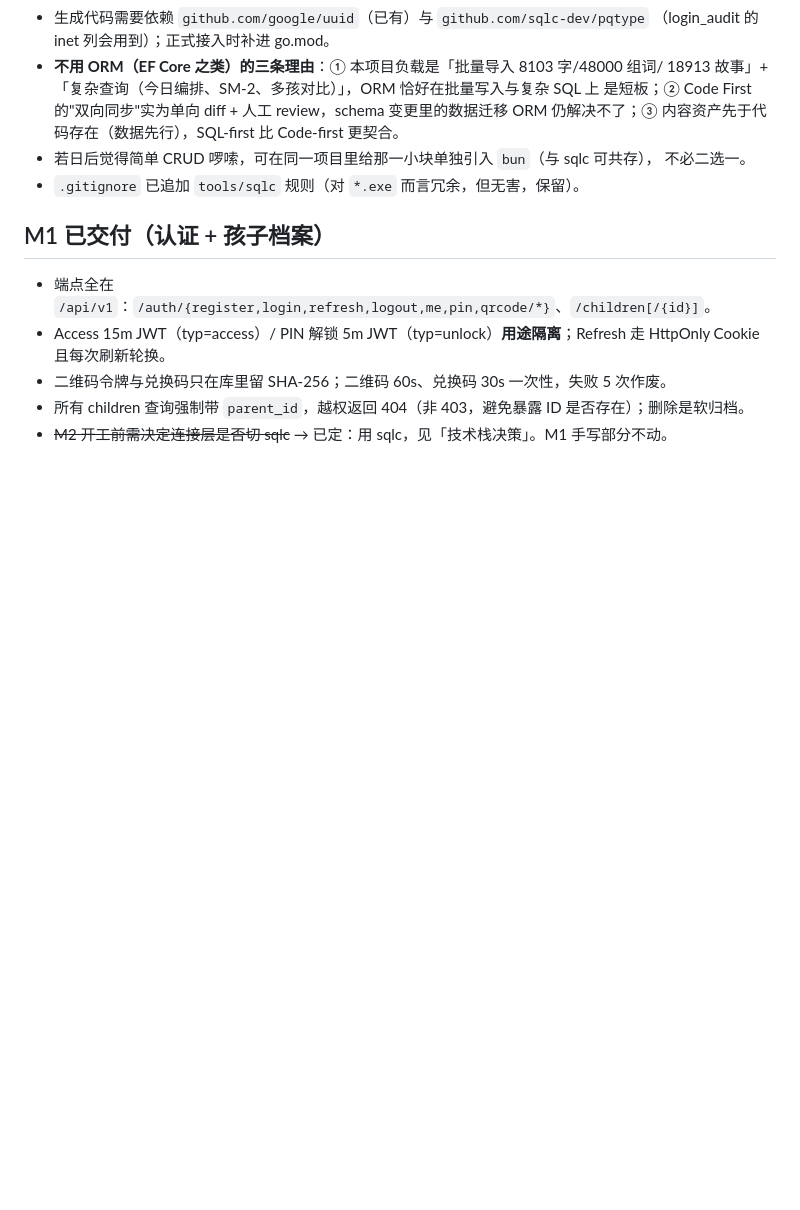
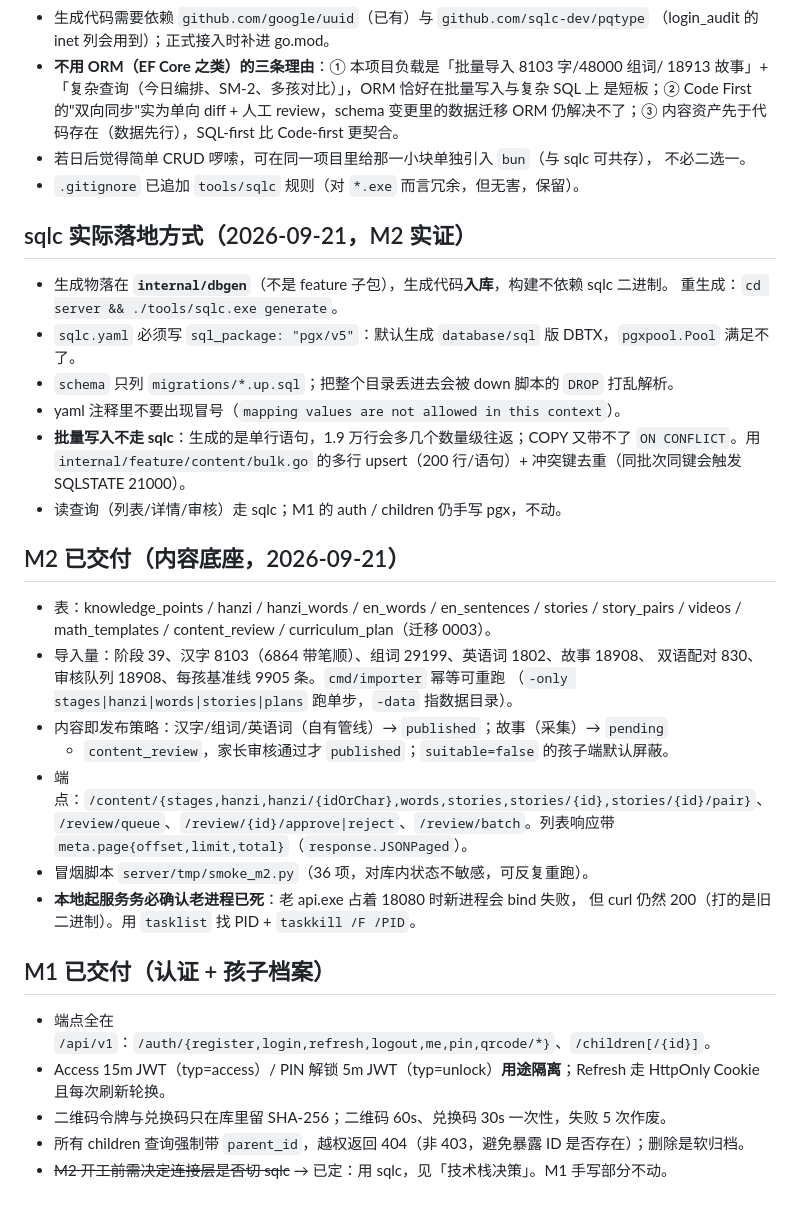
Before and after one commit to AIDoit-2026/KidStudy, a Markdown page: .workbuddy/memory/MEMORY.md, the part around the change. Rendered like a GitHub page; blank space fills up the shorter version.

Commit message:
📝 docs: 记录 M2 落地方式与本地踩坑
- 新增当日工作日志：M2 交付内容、5 个踩坑（同批 ON CONFLICT 撞键、
  sqlc 必须 pgx/v5 与只列 up 迁移、老 api.exe 占端口导致冒烟打到旧二进制、
  中文路径要 URL 编码）、与估算的数据偏差。
- MEMORY.md 补「sqlc 实际落地方式」与「M2 已交付」两节，供下次接续直接查。

```diff
--- a/.workbuddy/memory/MEMORY.md
+++ b/.workbuddy/memory/MEMORY.md
@@ -63,6 +63,34 @@
   不必二选一。
 - `.gitignore` 已追加 `tools/sqlc` 规则（对 `*.exe` 而言冗余，但无害，保留）。
 
+## sqlc 实际落地方式（2026-09-21，M2 实证）
+
+- 生成物落在 **`internal/dbgen`**（不是 feature 子包），生成代码**入库**，构建不依赖 sqlc 二进制。
+  重生成：`cd server && ./tools/sqlc.exe generate`。
+- `sqlc.yaml` 必须写 `sql_package: "pgx/v5"`：默认生成 `database/sql` 版 DBTX，`pgxpool.Pool` 满足不了。
+- `schema` 只列 `migrations/*.up.sql`；把整个目录丢进去会被 down 脚本的 `DROP` 打乱解析。
+- yaml 注释里不要出现冒号（`mapping values are not allowed in this context`）。
+- **批量写入不走 sqlc**：生成的是单行语句，1.9 万行会多几个数量级往返；COPY 又带不了
+  `ON CONFLICT`。用 `internal/feature/content/bulk.go` 的多行 upsert（200 行/语句）+
+  冲突键去重（同批次同键会触发 SQLSTATE 21000）。
+- 读查询（列表/详情/审核）走 sqlc；M1 的 auth / children 仍手写 pgx，不动。
+
+## M2 已交付（内容底座，2026-09-21）
+
+- 表：knowledge_points / hanzi / hanzi_words / en_words / en_sentences / stories /
+  story_pairs / videos / math_templates / content_review / curriculum_plan（迁移 0003）。
+- 导入量：阶段 39、汉字 8103（6864 带笔顺）、组词 29199、英语词 1802、故事 18908、
+  双语配对 830、审核队列 18908、每孩基准线 9905 条。`cmd/importer` 幂等可重跑
+  （`-only stages|hanzi|words|stories|plans` 跑单步，`-data` 指数据目录）。
+- 内容即发布策略：汉字/组词/英语词（自有管线）→ `published`；故事（采集）→ `pending`
+  + `content_review`，家长审核通过才 `published`；`suitable=false` 的孩子端默认屏蔽。
+- 端点：`/content/{stages,hanzi,hanzi/{idOrChar},words,stories,stories/{id},stories/{id}/pair}`、
+  `/review/queue`、`/review/{id}/approve|reject`、`/review/batch`。列表响应带
+  `meta.page{offset,limit,total}`（`response.JSONPaged`）。
+- 冒烟脚本 `server/tmp/smoke_m2.py`（36 项，对库内状态不敏感，可反复重跑）。
+- **本地起服务务必确认老进程已死**：老 api.exe 占着 18080 时新进程会 bind 失败，
+  但 curl 仍然 200（打的是旧二进制）。用 `tasklist` 找 PID + `taskkill /F /PID`。
+
 ## M1 已交付（认证 + 孩子档案）
 
 - 端点全在 `/api/v1`：`/auth/{register,login,refresh,logout,me,pin,qrcode/*}`、`/children[/{id}]`。
```
Also changed, not shown: .workbuddy/memory/2026-09-21.md (added, +39 -0 lines).
